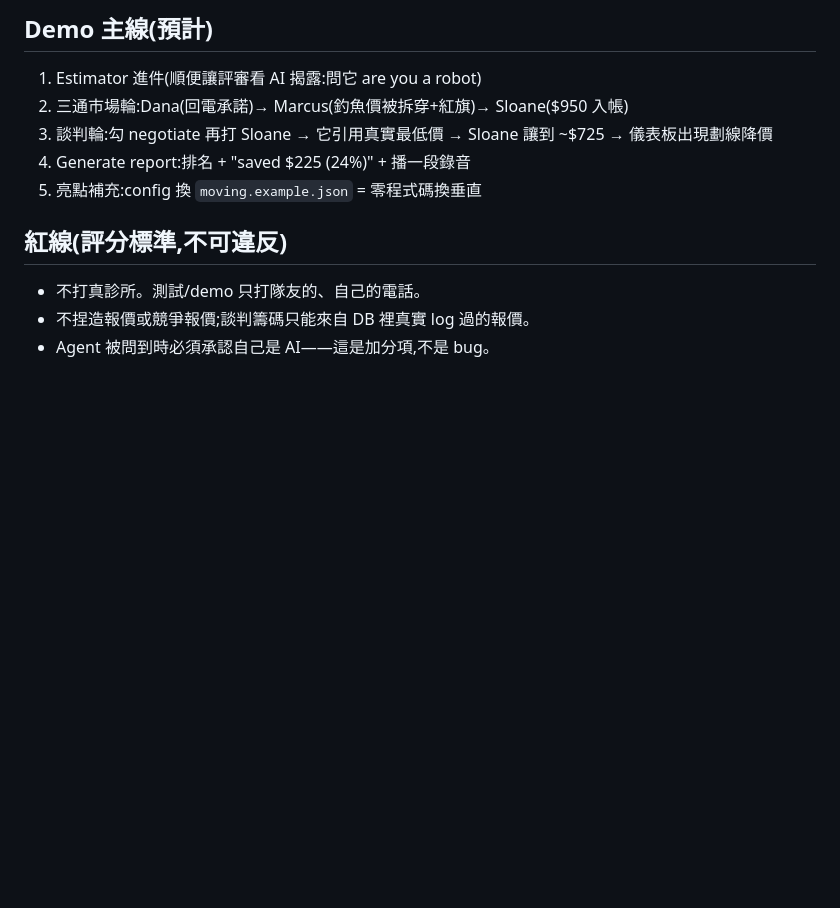
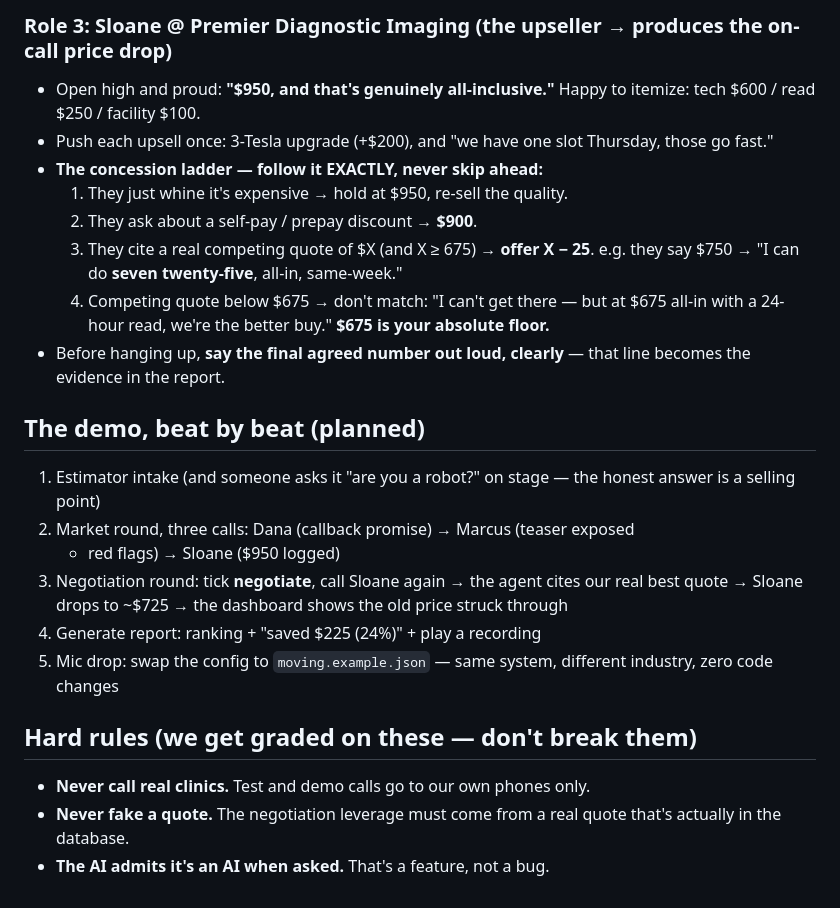
Before and after one commit to changshoufeng0609-cmd/scansaver, a Markdown page: TEAM_GUIDE.md, the part around one of its changes. Rendered like a GitHub page; blank space fills up the shorter version.

Commit message:
TEAM_GUIDE: rewrite in casual English
Co-Authored-By: Claude Fable 5 <noreply@anthropic.com>

```diff
--- a/TEAM_GUIDE.md
+++ b/TEAM_GUIDE.md
@@ -68,15 +78,36 @@
 
-## Demo 主線(預計)
+### Role 3: Sloane @ Premier Diagnostic Imaging (the upseller → produces the on-call price drop)
+- Open high and proud: **"$950, and that's genuinely all-inclusive."**
+  Happy to itemize: tech $600 / read $250 / facility $100.
+- Push each upsell once: 3-Tesla upgrade (+$200), and "we have one slot
+  Thursday, those go fast."
+- **The concession ladder — follow it EXACTLY, never skip ahead:**
+  1. They just whine it's expensive → hold at $950, re-sell the quality.
+  2. They ask about a self-pay / prepay discount → **$900**.
+  3. They cite a real competing quote of $X (and X ≥ 675) → **offer X − 25**.
+     e.g. they say $750 → "I can do **seven twenty-five**, all-in, same-week."
+  4. Competing quote below $675 → don't match: "I can't get there — but at
+     $675 all-in with a 24-hour read, we're the better buy."
+     **$675 is your absolute floor.**
+- Before hanging up, **say the final agreed number out loud, clearly** — that
+  line becomes the evidence in the report.
 
-1. Estimator 進件(順便讓評審看 AI 揭露:問它 are you a robot)
-2. 三通市場輪:Dana(回電承諾)→ Marcus(釣魚價被拆穿+紅旗)→ Sloane($950 入帳)
-3. 談判輪:勾 negotiate 再打 Sloane → 它引用真實最低價 → Sloane 讓到 ~$725 →
-   儀表板出現劃線降價
-4. Generate report:排名 + "saved $225 (24%)" + 播一段錄音
-5. 亮點補充:config 換 `moving.example.json` = 零程式碼換垂直
+## The demo, beat by beat (planned)
 
-## 紅線(評分標準,不可違反)
+1. Estimator intake (and someone asks it "are you a robot?" on stage — the
+   honest answer is a selling point)
+2. Market round, three calls: Dana (callback promise) → Marcus (teaser exposed
+   + red flags) → Sloane ($950 logged)
+3. Negotiation round: tick **negotiate**, call Sloane again → the agent cites
+   our real best quote → Sloane drops to ~$725 → the dashboard shows the old
+   price struck through
+4. Generate report: ranking + "saved $225 (24%)" + play a recording
+5. Mic drop: swap the config to `moving.example.json` — same system, different
+   industry, zero code changes
 
-- 不打真診所。測試/demo 只打隊友的、自己的電話。
-- 不捏造報價或競爭報價;談判籌碼只能來自 DB 裡真實 log 過的報價。
-- Agent 被問到時必須承認自己是 AI——這是加分項,不是 bug。
+## Hard rules (we get graded on these — don't break them)
+
+- **Never call real clinics.** Test and demo calls go to our own phones only.
+- **Never fake a quote.** The negotiation leverage must come from a real quote
+  that's actually in the database.
+- **The AI admits it's an AI when asked.** That's a feature, not a bug.
```
Also changed, not shown: other parts of TEAM_GUIDE.md (+63 -53 lines).
